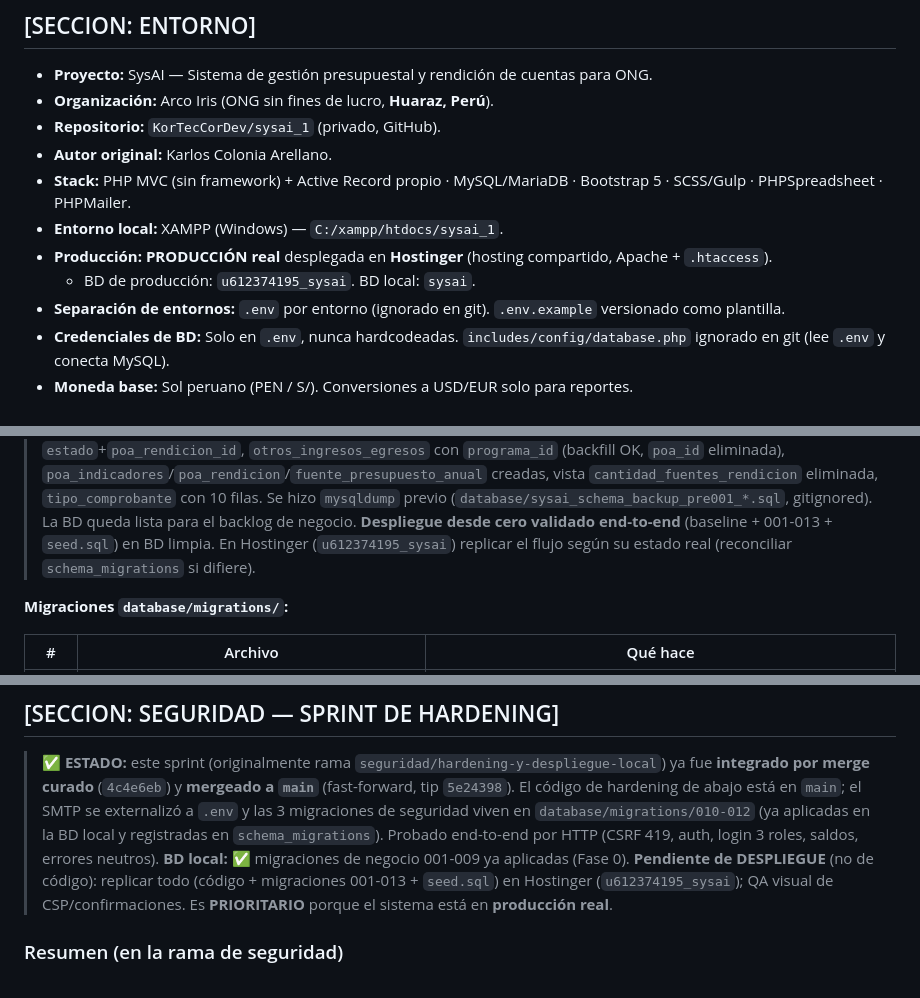
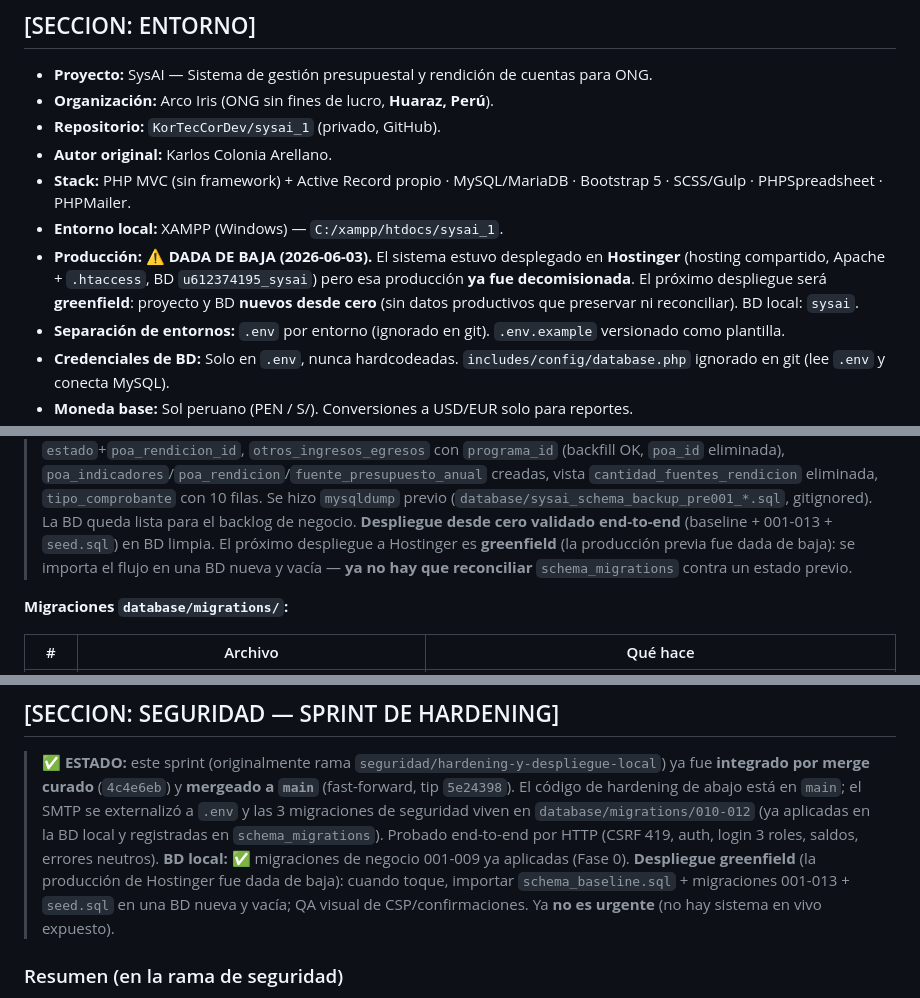
Before and after one commit to KorTecCorDev/sysai_1, a Markdown page: CLAUDE.md, 3 parts joined by grey strips. Drawn GitHub-style.

Commit message:
docs(claude): produccion de Hostinger dada de baja, despliegue ahora greenfield
El sistema estuvo en produccion real en Hostinger pero fue decomisionado (2026-06-03). El proximo despliegue sera proyecto + BD nuevos desde cero, sin datos productivos que preservar ni reconciliar. Baja la urgencia del sprint de seguridad (ya no hay sistema en vivo expuesto). Actualiza seccion Entorno, Estado de la BD, Seguridad y Prioridades.

Co-Authored-By: Claude Opus 4.8 <noreply@anthropic.com>

```diff
--- a/CLAUDE.md
+++ b/CLAUDE.md
@@ -27,8 +27,10 @@
 - **Autor original:** Karlos Colonia Arellano.
 - **Stack:** PHP MVC (sin framework) + Active Record propio · MySQL/MariaDB · Bootstrap 5 · SCSS/Gulp · PHPSpreadsheet · PHPMailer.
 - **Entorno local:** XAMPP (Windows) — `C:/xampp/htdocs/sysai_1`.
-- **Producción:** **PRODUCCIÓN real** desplegada en **Hostinger** (hosting compartido, Apache + `.htaccess`).
-  - BD de producción: `u612374195_sysai`. BD local: `sysai`.
+- **Producción:** ⚠️ **DADA DE BAJA (2026-06-03).** El sistema estuvo desplegado en **Hostinger** (hosting
+  compartido, Apache + `.htaccess`, BD `u612374195_sysai`) pero esa producción **ya fue decomisionada**. El
+  próximo despliegue será **greenfield**: proyecto y BD **nuevos desde cero** (sin datos productivos que
+  preservar ni reconciliar). BD local: `sysai`.
 - **Separación de entornos:** `.env` por entorno (ignorado en git). `.env.example` versionado como plantilla.
 - **Credenciales de BD:** Solo en `.env`, nunca hardcodeadas. `includes/config/database.php` ignorado en git (lee `.env` y conecta MySQL).
 - **Moneda base:** Sol peruano (PEN / S/). Conversiones a USD/EUR solo para reportes.
@@ -358,7 +360,8 @@ detalle_financiamiento  (N:M programa ↔ fuente_financiamiento)
 > creadas, vista `cantidad_fuentes_rendicion` eliminada, `tipo_comprobante` con 10 filas. Se hizo `mysqldump`
 > previo (`database/sysai_schema_backup_pre001_*.sql`, gitignored). La BD queda lista para el backlog de negocio.
 > **Despliegue desde cero validado end-to-end** (baseline + 001-013 + `seed.sql`) en BD limpia.
-> En Hostinger (`u612374195_sysai`) replicar el flujo según su estado real (reconciliar `schema_migrations` si difiere).
+> El próximo despliegue a Hostinger es **greenfield** (la producción previa fue dada de baja): se importa el
+> flujo en una BD nueva y vacía — **ya no hay que reconciliar** `schema_migrations` contra un estado previo.
 
 **Migraciones `database/migrations/`:**
 
@@ -507,9 +510,10 @@ detalle_financiamiento  (N:M programa ↔ fuente_financiamiento)
 > El código de hardening de abajo está en `main`; el SMTP se externalizó a `.env` y las 3 migraciones de
 > seguridad viven en `database/migrations/010-012` (ya aplicadas en la BD local y registradas en
 > `schema_migrations`). Probado end-to-end por HTTP (CSRF 419, auth, login 3 roles, saldos, errores neutros).
-> **BD local:** ✅ migraciones de negocio 001-009 ya aplicadas (Fase 0). **Pendiente de DESPLIEGUE** (no de
-> código): replicar todo (código + migraciones 001-013 + `seed.sql`) en Hostinger (`u612374195_sysai`);
-> QA visual de CSP/confirmaciones. Es **PRIORITARIO** porque el sistema está en **producción real**.
+> **BD local:** ✅ migraciones de negocio 001-009 ya aplicadas (Fase 0). **Despliegue greenfield** (la
+> producción de Hostinger fue dada de baja): cuando toque, importar `schema_baseline.sql` + migraciones
+> 001-013 + `seed.sql` en una BD nueva y vacía; QA visual de CSP/confirmaciones. Ya **no es urgente** (no
+> hay sistema en vivo expuesto).
 
 ### Resumen (en la rama de seguridad)
 - **Críticas:** VULN-1 (credenciales externalizadas + app-password Gmail revocado), C1 (hash de password
```
Also changed, not shown: other parts of CLAUDE.md (+1 -1 lines).
